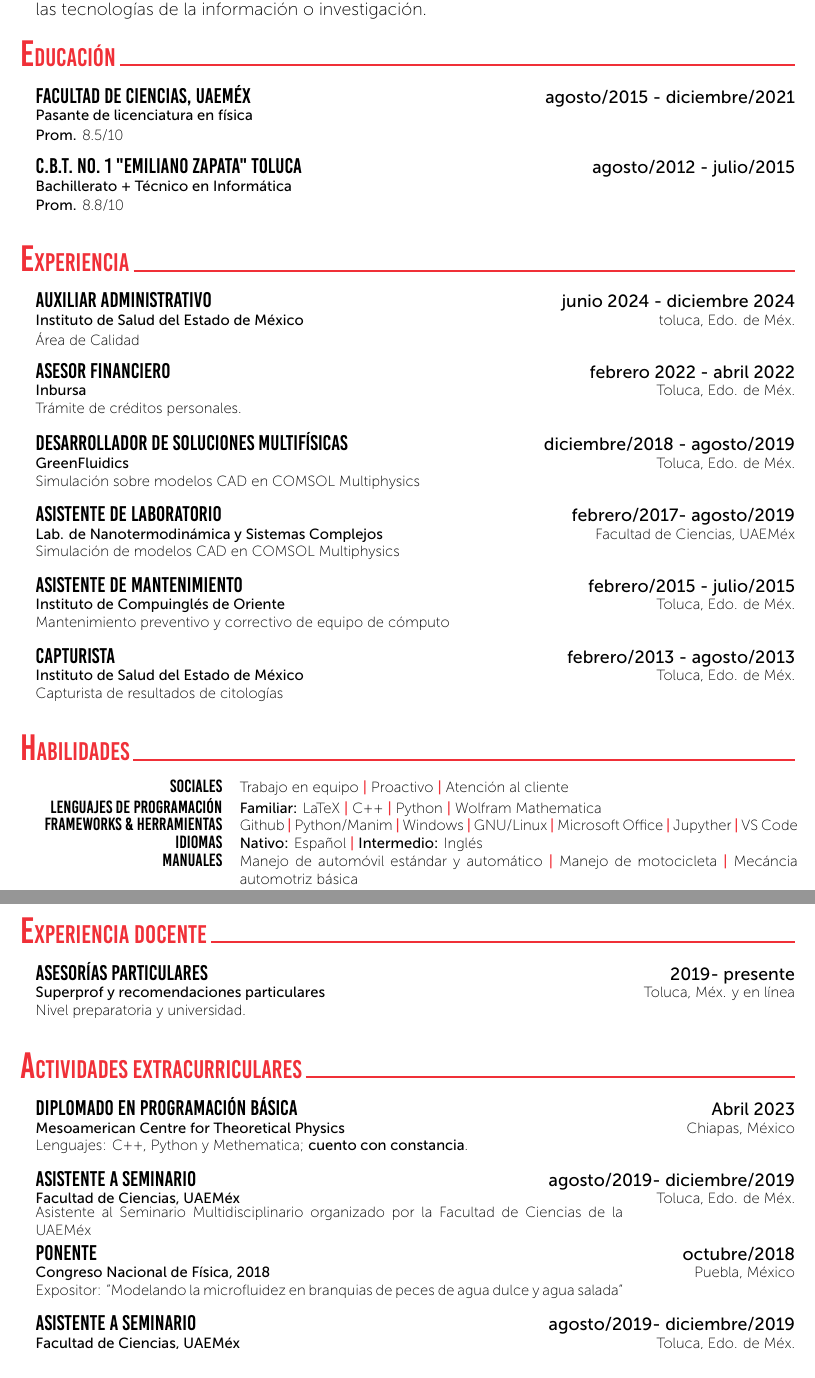
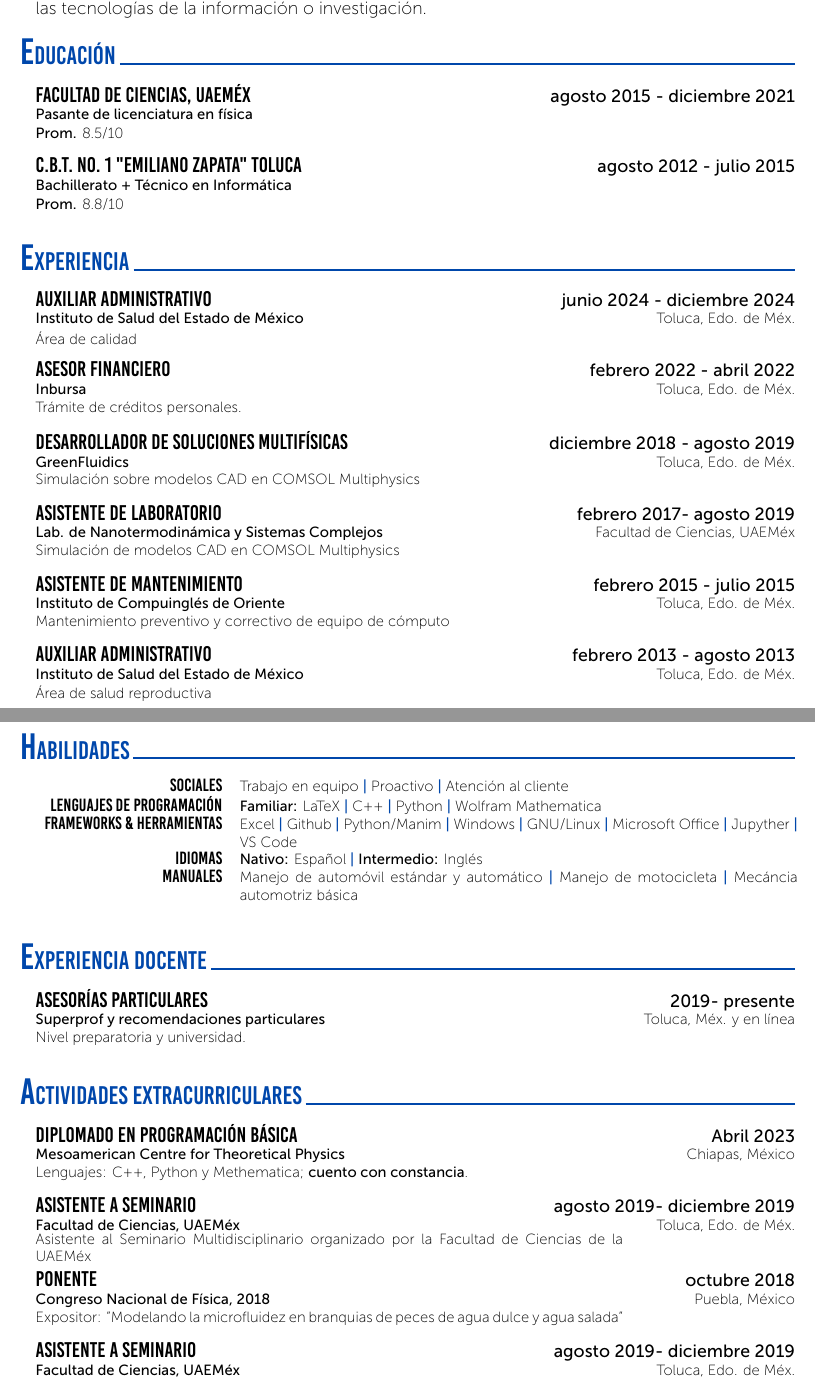
Before and after one commit to sirlluis/LuisCV, a LaTeX CV (CV.tex, which reads curriculum-vitae.sty): two parts of pages 1 and 2 of 2, joined at a grey line, cut so that both start at the same text. Compiled offline with XeLaTeX.

Commit message:
Correcciones de estilo Fixes #9

```diff
--- a/CV.tex
+++ b/CV.tex
@@ -47,24 +47,25 @@
 	%----------------------------------------------------------------------------------------
 %	\cvSection{Experience (Research \& Industry)}
 	\cvSection{Experiencia}
-	\CVBlockWithTime{Auxiliar administrativo}{junio 2024 - diciembre 2024}{Instituto de Salud del Estado de México}{toluca, Edo. de Méx.}
-	{Área de Calidad}
+	\CVBlockWithTime{Auxiliar administrativo}{junio 2024 - diciembre 2024}{Instituto de Salud del Estado de México}{Toluca, Edo. de Méx.}
+	{Área de calidad}
 	\CVBlockWithTime{Asesor financiero}{febrero 2022 - abril 2022}{Inbursa}{Toluca, Edo. de Méx.}
 	{Trámite de créditos personales.}
-	\CVBlockWithTime{Desarrollador de soluciones multifísicas}{diciembre/2018 - agosto/2019}{GreenFluidics}{Toluca, Edo. de Méx.}
+	\CVBlockWithTime{Desarrollador de soluciones multifísicas}{diciembre 2018 - agosto 2019}{GreenFluidics}{Toluca, Edo. de Méx.}
 	{Simulación sobre modelos CAD en COMSOL Multiphysics}
-	\CVBlockWithTime{Asistente de laboratorio}{febrero/2017- agosto/2019}{Lab. de Nanotermodinámica y Sistemas Complejos}{Facultad de Ciencias, UAEMéx}
+	\CVBlockWithTime{Asistente de laboratorio}{febrero 2017- agosto 2019}{Lab. de Nanotermodinámica y Sistemas Complejos}{Facultad de Ciencias, UAEMéx}
 	{Simulación de modelos CAD en COMSOL Multiphysics}
-	\CVBlockWithTime{Asistente de mantenimiento}{febrero/2015 - julio/2015}{Instituto de Compuinglés de Oriente}{Toluca, Edo. de Méx.}{Mantenimiento preventivo y correctivo de equipo de cómputo}
-	\CVBlockWithTime{Capturista}{febrero/2013 - agosto/2013}{Instituto de Salud del Estado de México}{Toluca, Edo. de Méx.}{Capturista de resultados de citologías}
+	\CVBlockWithTime{Asistente de mantenimiento}{febrero 2015 - julio 2015}{Instituto de Compuinglés de Oriente}{Toluca, Edo. de Méx.}{Mantenimiento preventivo y correctivo de equipo de cómputo}
+	\CVBlockWithTime{Auxiliar administrativo}{febrero 2013 - agosto 2013}{Instituto de Salud del Estado de México}{Toluca, Edo. de Méx.}{Área de salud reproductiva}
 	%---------------------------------------------------------------------------------------
 	%	Skills
 	%----------------------------------------------------------------------------------------
+	\newpage
 	\cvSection{Habilidades}
 	\tab \begin{tabular}{r p{0.7\textwidth}}
 		\texttt{\large Sociales} & Trabajo en equipo \cvContactSep Proactivo \cvContactSep Atención al cliente\\
 		\texttt{\large Lenguajes de programación} & \textbf{Familiar:} LaTeX \cvContactSep C++ \cvContactSep Python \cvContactSep Wolfram Mathematica\\
-		\texttt{\large Frameworks \& Herramientas} & Github \cvContactSep Python/Manim \cvContactSep Windows \cvContactSep GNU/Linux \cvContactSep Microsoft Office \cvContactSep Jupyther \cvContactSep VS Code\\
+		\texttt{\large Frameworks \& Herramientas} &  Excel \cvContactSep Github \cvContactSep Python/Manim \cvContactSep Windows \cvContactSep GNU/Linux \cvContactSep Microsoft Office \cvContactSep Jupyther \cvContactSep VS Code\\
 		\texttt{\large Idiomas} & \textbf{Nativo:} Español \cvContactSep \textbf{Intermedio:} Inglés \\
 		\texttt{\large Manuales} & Manejo de automóvil estándar y automático \cvContactSep Manejo de motocicleta \cvContactSep Mecáncia automotriz básica
 
@@ -88,11 +89,11 @@
 %	\newpage
 	\cvSection{Actividades extracurriculares}
 	\CVBlockWithTime{Diplomado en programación básica}{Abril 2023}{Mesoamerican Centre for Theoretical Physics}{Chiapas, México}{Lenguajes: C++, Python y Methematica; \textbf{cuento con constancia}.}
-	\CVBlockWithTime{Asistente a seminario}{agosto/2019- diciembre/2019}{Facultad de Ciencias, UAEMéx}{Toluca, Edo. de Méx.}
+	\CVBlockWithTime{Asistente a seminario}{agosto 2019- diciembre 2019}{Facultad de Ciencias, UAEMéx}{Toluca, Edo. de Méx.}
 	{Asistente al Seminario Multidisciplinario organizado por la Facultad de Ciencias de la UAEMéx}
-	\CVBlockWithTime{Ponente}{octubre/2018}{Congreso Nacional de Física, 2018}{Puebla, México}
+	\CVBlockWithTime{Ponente}{octubre 2018}{Congreso Nacional de Física, 2018}{Puebla, México}
 	{Expositor: "Modelando la microfluidez en branquias de peces de agua dulce y agua salada"}
-	\CVBlockWithTime{Asistente a seminario}{agosto/2019- diciembre/2019}{Facultad de Ciencias, UAEMéx}{Toluca, Edo. de Méx.}
+	\CVBlockWithTime{Asistente a seminario}{agosto 2019- diciembre 2019}{Facultad de Ciencias, UAEMéx}{Toluca, Edo. de Méx.}
 	{Asistente al Seminario Multidisciplinario organizado por la Facultad de Ciencias de la UAEMéx}
 \end{document}
 %---------------------------------------------------------------------------------------
--- a/curriculum-vitae.sty
+++ b/curriculum-vitae.sty
@@ -22,17 +22,17 @@
 \RequirePackage[a4paper]{geometry}						% define page styles using geometry
 \geometry{top=1.4cm, bottom=1.4cm, left=1cm, right=1cm}	% remove all possible margins
 \RequirePackage{color}
-\definecolor{deepcarminepink}{rgb}{0.94, 0.19, 0.22}
+\definecolor{cobalt}{rgb}{0.0, 0.28, 0.67}
 \definecolor{black}{RGB}{23, 23, 23}
 \definecolor{gray}{RGB}{147, 147, 147}
 \RequirePackage[pdfusetitle,
 	hidelinks,
 	pdfborder		={0 0 0},		% Avoid borders in PDF
-	linkcolor		= deepcarminepink,			% simple internal links
+	linkcolor		= cobalt,			% simple internal links
 	colorlinks		= true,			% Set text color
 	anchorcolor		= black,		% Anchor text
 	menucolor		= black,		% Acrobat-menu
-	urlcolor		= deepcarminepink			% Reference to internet links
+	urlcolor		= cobalt			% Reference to internet links
 ]{hyperref}							% Hyperlink
 \RequirePackage{fancyhdr, lastpage}	% Paging style
 \pagestyle{fancy}
@@ -47,8 +47,8 @@
 \def\firstLetter#1#2@{#1}
 \def\secondLetter#1#2@{#2}
 \newcommand\tab[1][.9cm]{\hspace*{#1}}
-\newcommand{\cvContactSpace}{\quad\textcolor{deepcarminepink}{$\bullet$}\quad}
-\newcommand{\cvContactSep}{\textcolor{deepcarminepink}{\textbf{|}} }
+\newcommand{\cvContactSpace}{\quad\textcolor{cobalt}{$\bullet$}\quad}
+\newcommand{\cvContactSep}{\textcolor{cobalt}{\textbf{|}} }
 %============================================================================%
 %	CV COMMANDS
 %============================================================================%
@@ -67,7 +67,7 @@
 	\begin{center}
 		{\fontsize{26}{0}\selectfont
 			\texttt{\@firstname \ {\color{gray}{\@lastname}} }
-			\textcolor{deepcarminepink}{\cvContactSep \textbf{#1}}}\\
+			\textcolor{cobalt}{\cvContactSep \textbf{#1}}}\\
 		{\fontsize{12}{0}\selectfont
 			\href{mailto:\@mail}{\faIcon{envelope} \@mail}
 			\cvContactSpace \faIcon{location-arrow} \@address
@@ -82,7 +82,7 @@
 %	CV SECTION
 \newcommand{\cvSection}[1]{
 
-	{\textcolor{deepcarminepink}{\texttt{\Huge{\firstLetter#1@}\LARGE{\secondLetter#1@}} \hrulefill}}\\~\\
+	{\textcolor{cobalt}{\texttt{\Huge{\firstLetter#1@}\LARGE{\secondLetter#1@}} \hrulefill}}\\~\\
 }
 %	 CV Block with date/time
 \newcommand{\CVBlockWithTime}[5]{
```
Also changed, not shown: CV.pdf, CV.tex (4 more changed lines), 2 other files.
